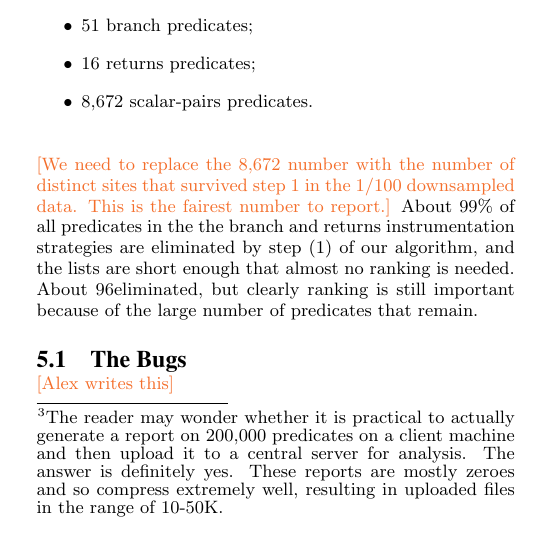
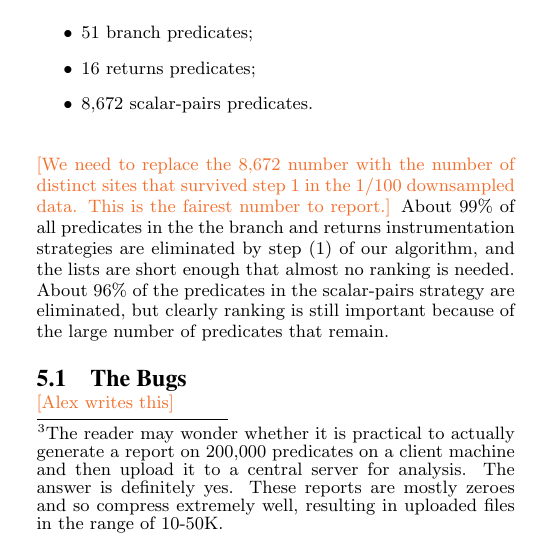
Before and after one commit to liblit/cbiexp, a LaTeX paper (pldi-2004/master.tex, which reads pldi-2004/experiments.tex): part of one column of page 6 of 8, cut so that both start at the same text. Compiled offline with pdfLaTeX.

Commit message:
Don't mistake a percent sign for a LaTeX comment.

```diff
--- a/pldi-2004/experiments.tex
+++ b/pldi-2004/experiments.tex
@@ -59,7 +59,7 @@ $\increase(\ldots)$ score are
 About 99\% of all predicates in the the branch and returns
 instrumentation strategies are eliminated by step (1) of our
 algorithm, and the lists are short enough that almost no ranking is
-needed.  About 96% of the predicates in the scalar-pairs strategy are
+needed.  About 96\% of the predicates in the scalar-pairs strategy are
 eliminated, but clearly ranking is still important because of the
 large number of predicates that remain.
 
```
